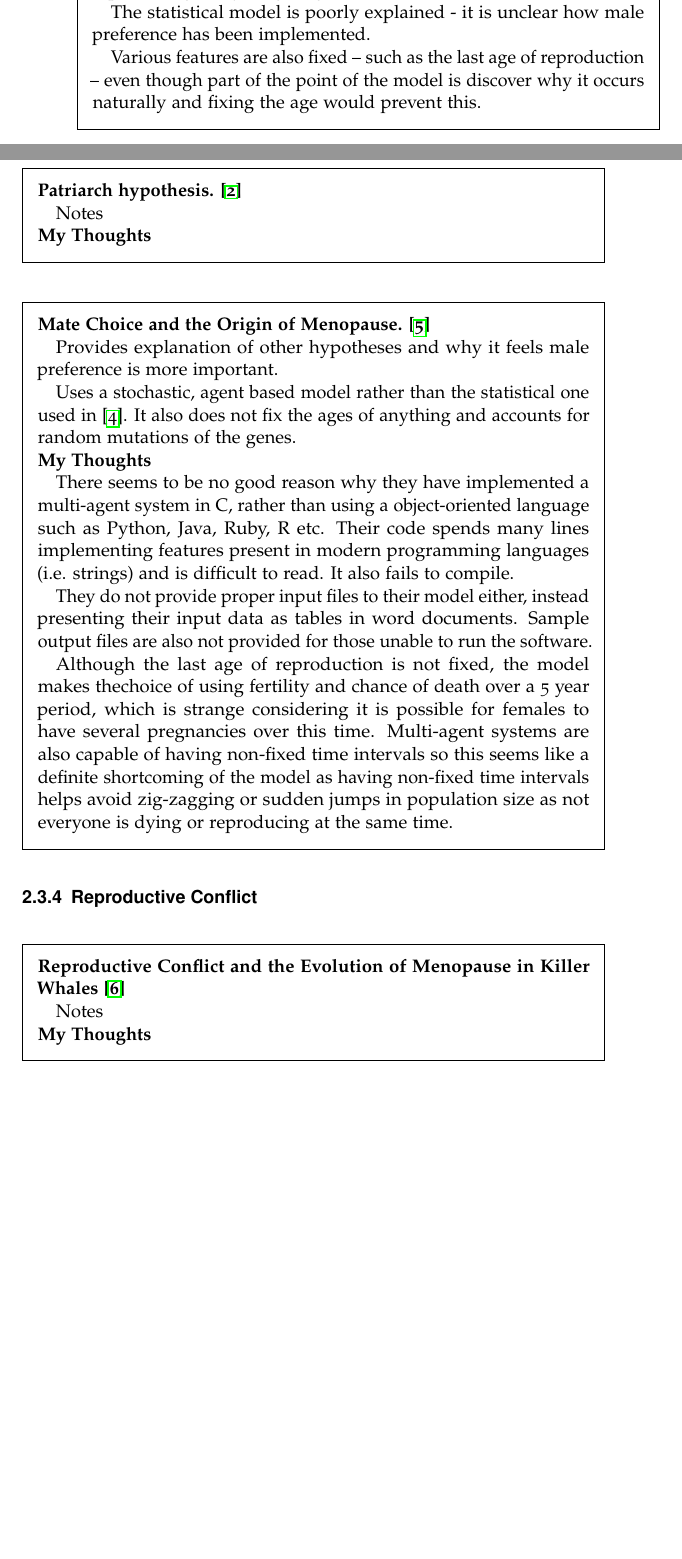
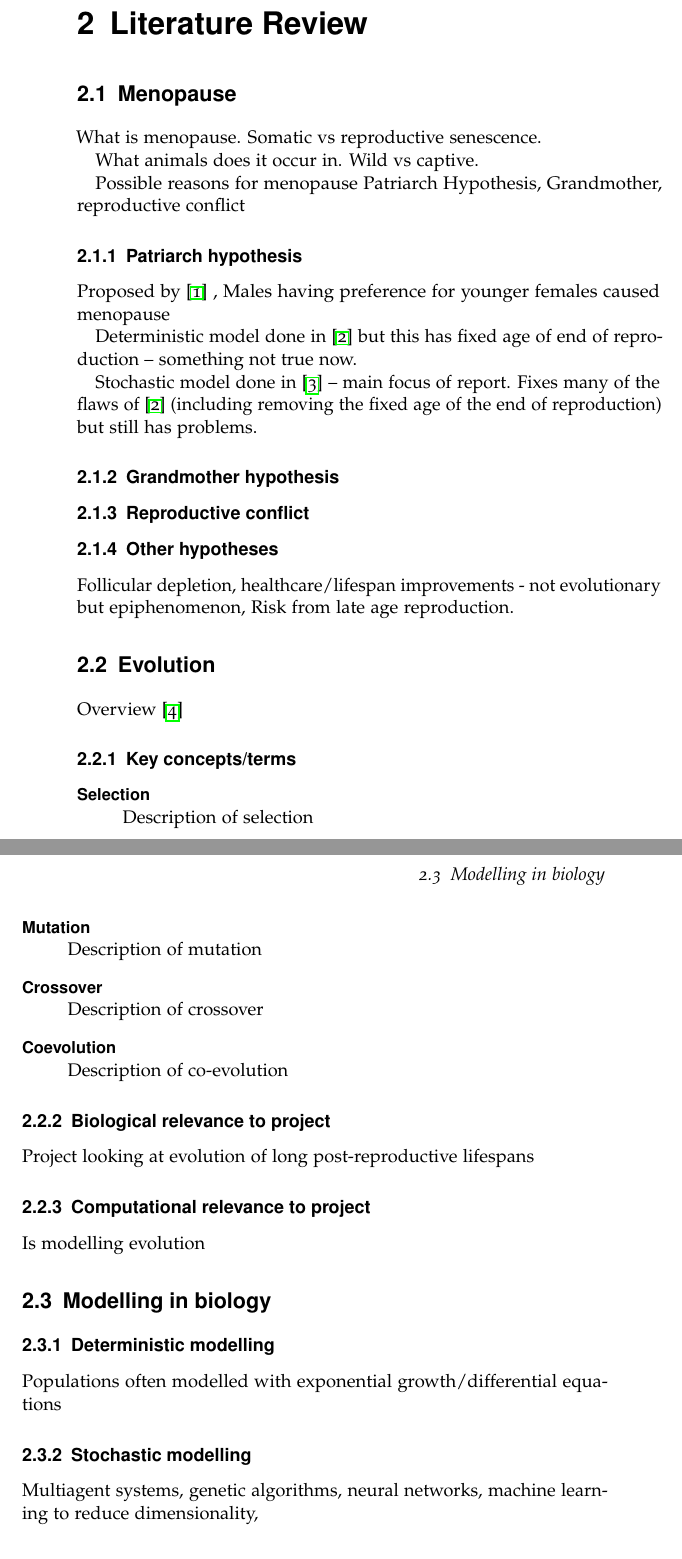
Before and after one commit to cjhr500/Degree-Project, a LaTeX thesis (LaTeX/project.tex): two parts of pages 12 and 13 of 19 before the commit and two parts of pages 10 and 11 of 16 after it, joined at a grey line, cut at the place of the change, the shorter picture padded with empty space. Compiled offline with pdfLaTeX.

Commit message:
Outline Notes

```diff
--- a/LaTeX/project.tex
+++ b/LaTeX/project.tex
@@ -19,6 +19,7 @@
 
 \usepackage{framed}
 \usepackage{hyperref}
+\usepackage{enumitem}
 
 \begin{document}
 \maketitle
@@ -37 +65,3 @@ This should be about 3000 words long.
 
+\section{Menopause}
+What is menopause. Somatic vs reproductive senescence.
@@ -39 +68,2 @@ This should be about 3000 words long.
 
+What animals does it occur in. Wild vs captive.
@@ -44,8 +70,9 @@ Deterministic vs stochastic -- computers provide new methods
 
-\section{Theories to explain evolution of menopause}
+Possible reasons for menopause Patriarch Hypothesis, Grandmother, reproductive conflict
 
-\begin{framed}
-\noindent \textbf{The evolution of prolonged life after reproduction. \cite{evolutionPRLS2015}}
+\subsection{Patriarch hypothesis}
+Proposed by \cite{patriarchHypothesis2000} , Males having preference for younger females caused menopause
 
-Overview paper reviewing previous research into the presence of and theories for the existence of long post reproductive lifespans (PRLS).
+Deterministic model done in \cite{whyMenMatter2007} but this has fixed age of end of reproduction -- something not true now.
 
+Stochastic model done in \cite{mateChoice2013} -- main focus of report. Fixes many of the flaws of \cite{whyMenMatter2007} (including removing the fixed age of the end of reproduction) but still has problems.
@@ -75,10 +79,36 @@ Notes
 
 
-\end{framed}
+\subsection{Grandmother hypothesis}
 
-\begin{framed}
-\noindent \textbf{Patriarch hypothesis. \cite{patriarchHypothesis2000}}
+\subsection{Reproductive conflict}
 
-Notes
+\subsection{Other hypotheses}
+Follicular depletion, healthcare/lifespan improvements - not evolutionary but epiphenomenon, Risk from late age reproduction.
 
-\noindent \textbf{My Thoughts}
+\section{Evolution}
+Overview \cite{origin1859}
+
+\subsection{Key concepts/terms}
+\begin{description}[style=nextline]
+\item[Selection] Description of selection
+
+\item [Mutation] Description of mutation
+
+\item [Crossover] Description of crossover
+
+\item [Coevolution] Description of co-evolution
+\end{description}
+
+\subsection{Biological relevance to project}
+Project looking at evolution of long post-reproductive lifespans
+
+\subsection{Computational relevance to project}
+Is modelling evolution
+
+\section{Modelling in biology}
+
+\subsection{Deterministic modelling}
+Populations often modelled with exponential growth/differential equations
+
+\subsection{Stochastic modelling}
+Multiagent systems, genetic algorithms, neural networks, machine learning to reduce dimensionality,
@@ -144,48 +119 @@ There seems to be no accounting for the fact that male preference for younger fe
-Indeed it seems that the evolution of a longer period of female reproduction would occur as those who remained fertile for longer would likely be still reproduced with, producing offspring with genes that can reproduce for longer. This extended period of reproduction would also probably result in more offspring than those who stopped reproducing at a younger age.
-
-The statistical model is poorly explained - it is unclear how male preference has been implemented.
-
-Various features are also fixed -- such as the last age of reproduction -- even though part of the point of the model is discover why it occurs naturally and fixing the age would prevent this.
-\end{framed}
-
-\begin{framed}
-\noindent \textbf{Patriarch hypothesis. \cite{patriarchHypothesis2000}}
-
-Notes
-
-\noindent \textbf{My Thoughts}
-
-
-\end{framed}
-
-
-\begin{framed}
-\noindent \textbf{Mate Choice and the Origin of Menopause. \cite{mateChoice2013}}
-
-Provides explanation of other hypotheses and why it feels male preference is more important.
-
-Uses a stochastic, agent based model rather than the statistical one used in \cite{whyMenMatter2007}. It also does not fix the ages of anything and accounts for random mutations of the genes.
-
-
-
-\noindent \textbf{My Thoughts}
-
-There seems to be no good reason why they have implemented a multi-agent system in C, rather than using a object-oriented language such as Python, Java, Ruby, R etc. Their code spends many lines implementing features present in modern programming languages (i.e. strings) and is difficult to read. It also fails to compile.
-
-They do not provide proper input files to their model either, instead presenting their input data as tables in word documents. Sample output files are also not provided for those unable to run the software.
-
-Although the last age of reproduction is not fixed, the model makes thechoice of using fertility and chance of death over a 5 year period, which is strange considering it is possible for females to have several pregnancies over this time. Multi-agent systems are also capable of having non-fixed time intervals so this seems like a definite shortcoming of the model as having non-fixed time intervals helps avoid zig-zagging or sudden jumps in population size as not everyone is dying or reproducing at the same time.
-
-\end{framed}
-
-
-\subsection{Reproductive Conflict}
-\begin{framed}
-\noindent \textbf{Reproductive Conflict and the Evolution of Menopause in Killer Whales \cite{repConflictOrca2017}}
-
-Notes
-
-\noindent \textbf{My Thoughts}
-
-
-\end{framed}
+\chapter{Problem Description}
```
Also changed, not shown: LaTeX/paper_notes.tex (added, +164 -0 lines), LaTeX/project.bib (+8 -0 lines), LaTeX/.texpadtmp/project.bbl, LaTeX/project.pdf, LaTeX/project.tex (131 more changed lines), 7 other files.
